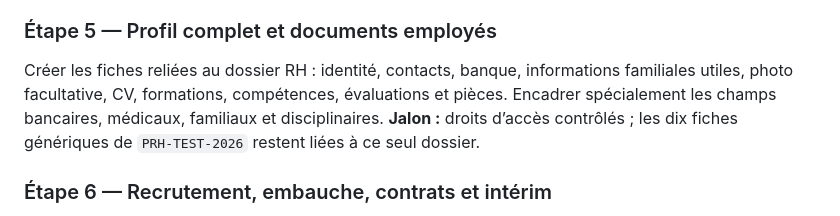
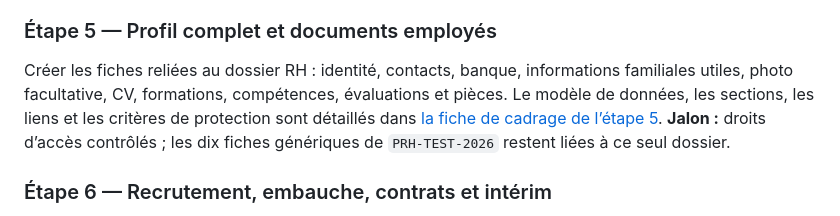
Before and after one commit to dionisse/projetperfectys, a Markdown page: docs/proposition-implementation-paie-rh.md, the part around the change. Drawn GitHub-style.

Commit message:
Specify employee profiles and sensitive data controls
Co-authored-by: arena-agent <297053741+arena-agent@users.noreply.github.com>

```diff
--- a/docs/proposition-implementation-paie-rh.md
+++ b/docs/proposition-implementation-paie-rh.md
@@ -158,7 +158,7 @@ Permettre à l’utilisateur de créer et organiser directions, départements, s
 
 ### Étape 5 — Profil complet et documents employés
 
-Créer les fiches reliées au dossier RH : identité, contacts, banque, informations familiales utiles, photo facultative, CV, formations, compétences, évaluations et pièces. Encadrer spécialement les champs bancaires, médicaux, familiaux et disciplinaires.
+Créer les fiches reliées au dossier RH : identité, contacts, banque, informations familiales utiles, photo facultative, CV, formations, compétences, évaluations et pièces. Le modèle de données, les sections, les liens et les critères de protection sont détaillés dans [la fiche de cadrage de l’étape 5](cadrage-paie-rh-etape-5-profil-employe.md).
 **Jalon :** droits d’accès contrôlés ; les dix fiches génériques de `PRH-TEST-2026` restent liées à ce seul dossier.
 
 ### Étape 6 — Recrutement, embauche, contrats et intérim
```
Also changed, not shown: docs/cadrage-paie-rh-etape-5-profil-employe.md (added, +131 -0 lines).
